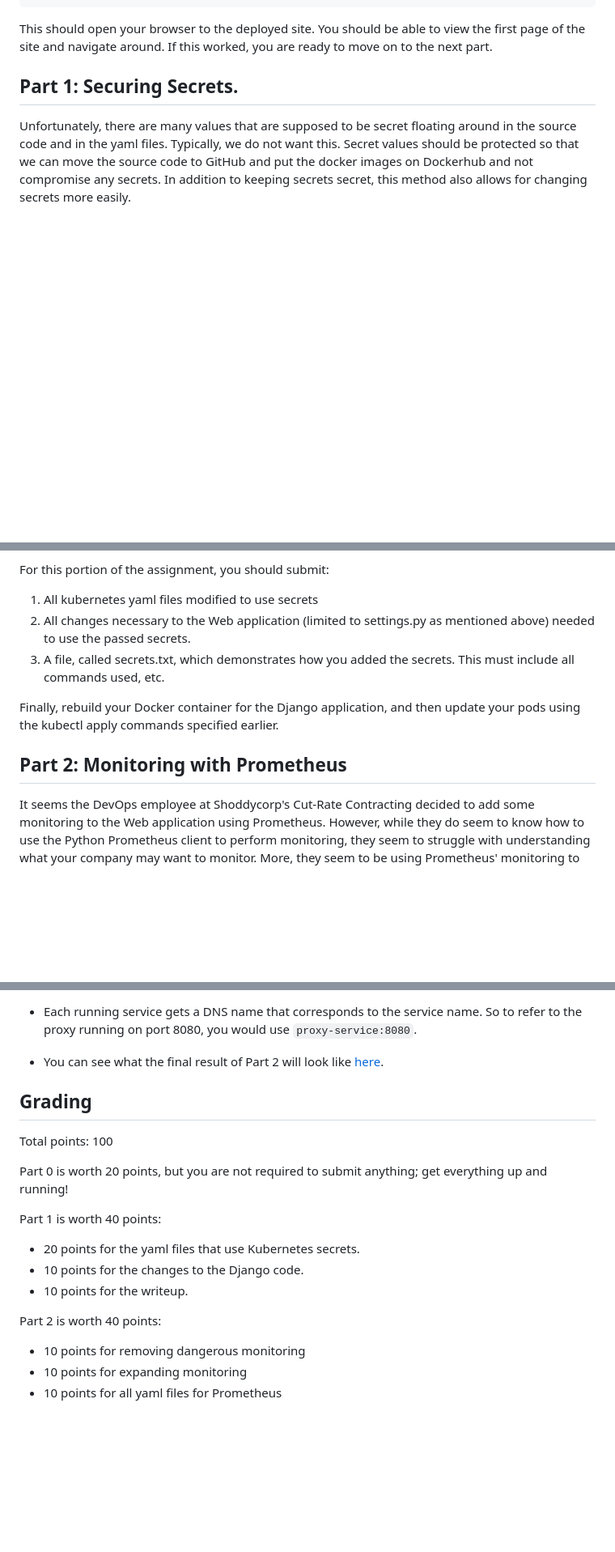
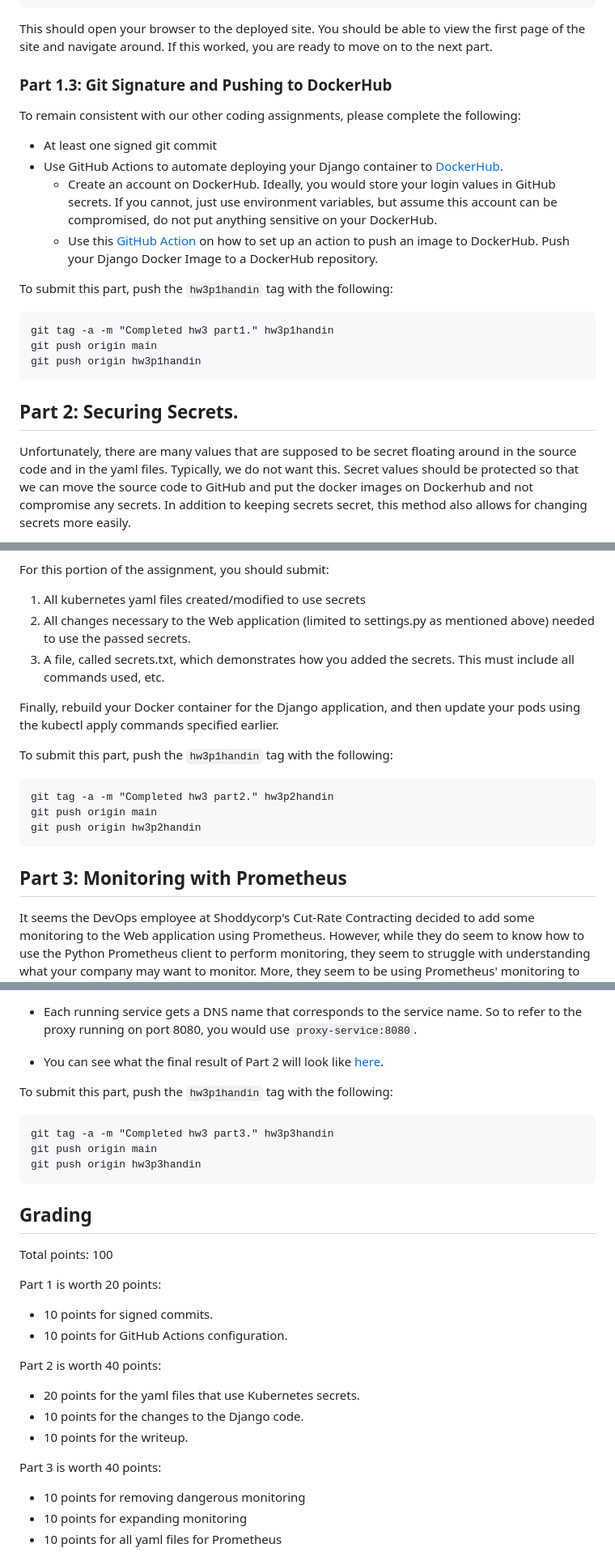
Before and after one commit to NYUAppSec/appsec_hw3, a Markdown page: README.md, 3 parts joined by grey strips. Shown: that part at 81% size. GitHub-like rendering; blank space fills up the shorter version.

Commit message:
Update README for spring 2024

````diff
--- a/README.md
+++ b/README.md
@@ -157,7 +157,23 @@ This should open your browser to the deployed site. You should be able to view
 the first page of the site and navigate around. If this worked, you are ready
 to move on to the next part.
 
-## Part 1: Securing Secrets.
+
+### Part 1.3: Git Signature and Pushing to DockerHub
+To remain consistent with our other coding assignments, please complete the following:
+
+* At least one signed git commit
+* Use GitHub Actions to automate deploying your Django container to [DockerHub](https://hub.docker.com/).
+  * Create an account on DockerHub. Ideally, you would store your login values in GitHub secrets. If you cannot, just use environment variables, but assume this account can be compromised, do not put anything sensitive on your DockerHub.
+  * Use this [GitHub Action](https://github.com/docker/build-push-action) on how to set up an action to push an image to DockerHub. Push your Django Docker Image to a DockerHub repository.
+
+To submit this part, push the `hw3p1handin` tag with the following:
+```commandline
+git tag -a -m "Completed hw3 part1." hw3p1handin
+git push origin main
+git push origin hw3p1handin
+```
+
+## Part 2: Securing Secrets.
 
 Unfortunately, there are many values that are supposed to be secret floating
 around in the source code and in the yaml files.
@@ -177,7 +195,7 @@ secrets](https://kubernetes.io/docs/tasks/inject-data-application/distribute-cre
 
 For this portion of the assignment, you should submit:
 
-1. All kubernetes yaml files modified to use secrets
+1. All kubernetes yaml files created/modified to use secrets
 2. All changes necessary to the Web application (limited to
    settings.py as mentioned above) needed to use the passed secrets.
 3. A file, called secrets.txt, which demonstrates how you added the secrets.
@@ -186,7 +204,14 @@ For this portion of the assignment, you should submit:
 Finally, rebuild your Docker container for the Django application, and then
 update your pods using the kubectl apply commands specified earlier.
 
-## Part 2: Monitoring with Prometheus
+To submit this part, push the `hw3p1handin` tag with the following:
+```commandline
+git tag -a -m "Completed hw3 part2." hw3p2handin
+git push origin main
+git push origin hw3p2handin
+```
+
+## Part 3: Monitoring with Prometheus
 
 It seems the DevOps employee at Shoddycorp's Cut-Rate Contracting decided to add
 some monitoring to the Web application using Prometheus. However, while they do
@@ -246,19 +271,29 @@ Hints:
 
 * You can see what the final result of Part 2 will look like [here](./FAQ.md#how-do-i-know-if-i-have-finished-part-2).
 
+To submit this part, push the `hw3p1handin` tag with the following:
+```commandline
+git tag -a -m "Completed hw3 part3." hw3p3handin
+git push origin main
+git push origin hw3p3handin
+```
+
 ## Grading
 
 Total points: 100
 
-Part 0 is worth 20 points, but you are not required to submit anything; get everything up and running!
+Part 1 is worth 20 points:
 
-Part 1 is worth 40 points:
+* 10 points for signed commits.
+* 10 points for GitHub Actions configuration.
+
+Part 2 is worth 40 points:
 
 * 20 points for the yaml files that use Kubernetes secrets.
 * 10 points for the changes to the Django code.
 * 10 points for the writeup.
 
-Part 2 is worth 40 points:
+Part 3 is worth 40 points:
 
 * 10 points for removing dangerous monitoring
 * 10 points for expanding monitoring
````
Also changed, not shown: other parts of README.md (+20 -15 lines).
